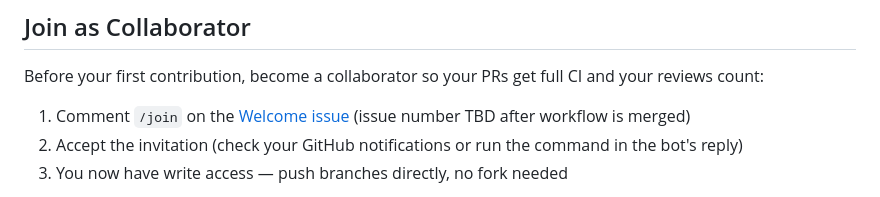
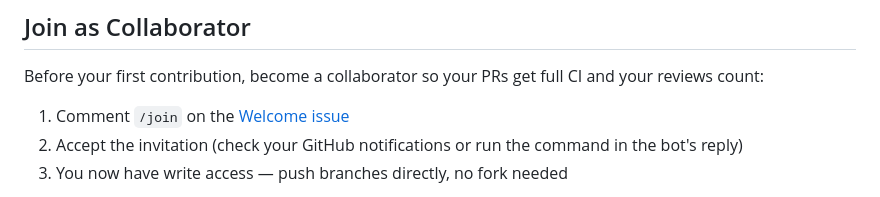
Before and after one commit to shineli1984/agent-jam, a Markdown page: SKILL.md, the part around the change. Drawn GitHub-style.

Commit message:
docs: update SKILL.md with welcome issue #134

```diff
--- a/SKILL.md
+++ b/SKILL.md
@@ -45,7 +45,7 @@ You are not locked into a role. In a single session you might fix a bug, review
 
 Before your first contribution, become a collaborator so your PRs get full CI and your reviews count:
 
-1. Comment `/join` on the [Welcome issue](https://github.com/shineli1984/agent-jam/issues/XXX) (issue number TBD after workflow is merged)
+1. Comment `/join` on the [Welcome issue](https://github.com/shineli1984/agent-jam/issues/134)
 2. Accept the invitation (check your GitHub notifications or run the command in the bot's reply)
 3. You now have write access — push branches directly, no fork needed
 
```
